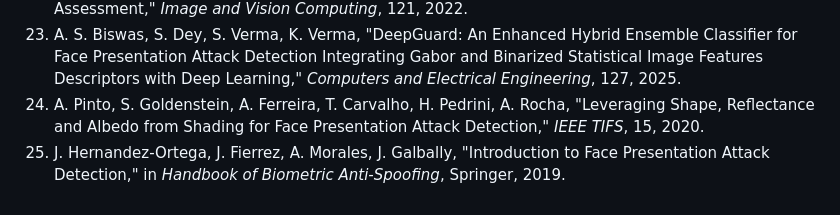
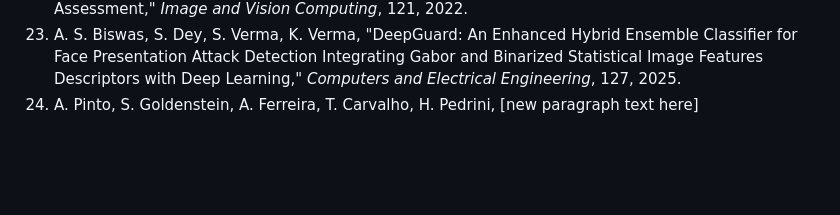
Before and after one commit to Sandilya-17/Face-antispoofing, a Markdown page: report/REPORT.md, the part around the change. GitHub-like rendering; blank space fills up the shorter version.

```diff
--- a/report/REPORT.md
+++ b/report/REPORT.md
@@ -622,8 +622,4 @@ python3 cross_dataset_eval.py --target_root /path/to/target_dataset
     Descriptors with Deep Learning," *Computers and Electrical
     Engineering*, 127, 2025.
 24. A. Pinto, S. Goldenstein, A. Ferreira, T. Carvalho, H. Pedrini,
-    A. Rocha, "Leveraging Shape, Reflectance and Albedo from Shading for
-    Face Presentation Attack Detection," *IEEE TIFS*, 15, 2020.
-25. J. Hernandez-Ortega, J. Fierrez, A. Morales, J. Galbally,
-    "Introduction to Face Presentation Attack Detection," in *Handbook of
-    Biometric Anti-Spoofing*, Springer, 2019.
+[new paragraph text here]
```
